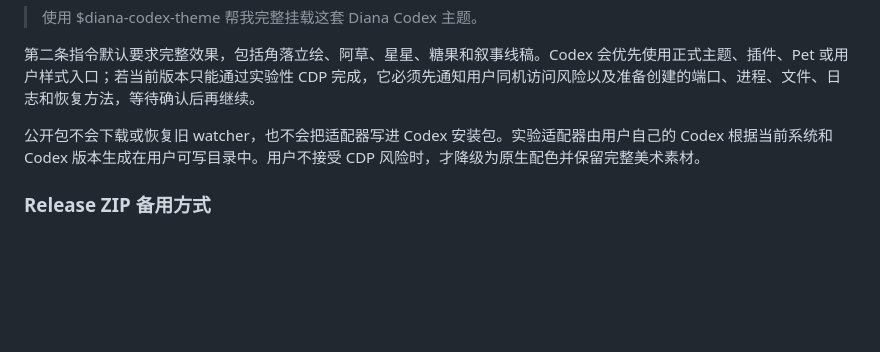
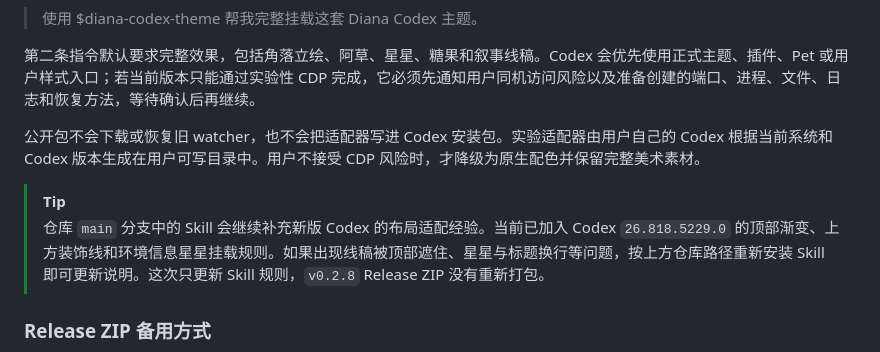
Before and after one commit to lanmengSakura/diana-codex-theme, a Markdown page: README.md, the part around the change. Drawn GitHub-style; blank space fills up the shorter version.

Commit message:
docs: note latest Diana skill compatibility guidance

```diff
--- a/README.md
+++ b/README.md
@@ -38,6 +38,9 @@
 第二条指令默认要求完整效果，包括角落立绘、阿草、星星、糖果和叙事线稿。Codex 会优先使用正式主题、插件、Pet 或用户样式入口；若当前版本只能通过实验性 CDP 完成，它必须先通知用户同机访问风险以及准备创建的端口、进程、文件、日志和恢复方法，等待确认后再继续。
 
 公开包不会下载或恢复旧 watcher，也不会把适配器写进 Codex 安装包。实验适配器由用户自己的 Codex 根据当前系统和 Codex 版本生成在用户可写目录中。用户不接受 CDP 风险时，才降级为原生配色并保留完整美术素材。
+
+> [!TIP]
+> 仓库 `main` 分支中的 Skill 会继续补充新版 Codex 的布局适配经验。当前已加入 Codex `26.818.5229.0` 的顶部渐变、上方装饰线和环境信息星星挂载规则。如果出现线稿被顶部遮住、星星与标题换行等问题，按上方仓库路径重新安装 Skill 即可更新说明。这次只更新 Skill 规则，`v0.2.8` Release ZIP 没有重新打包。
 
 ### Release ZIP 备用方式
 
```
